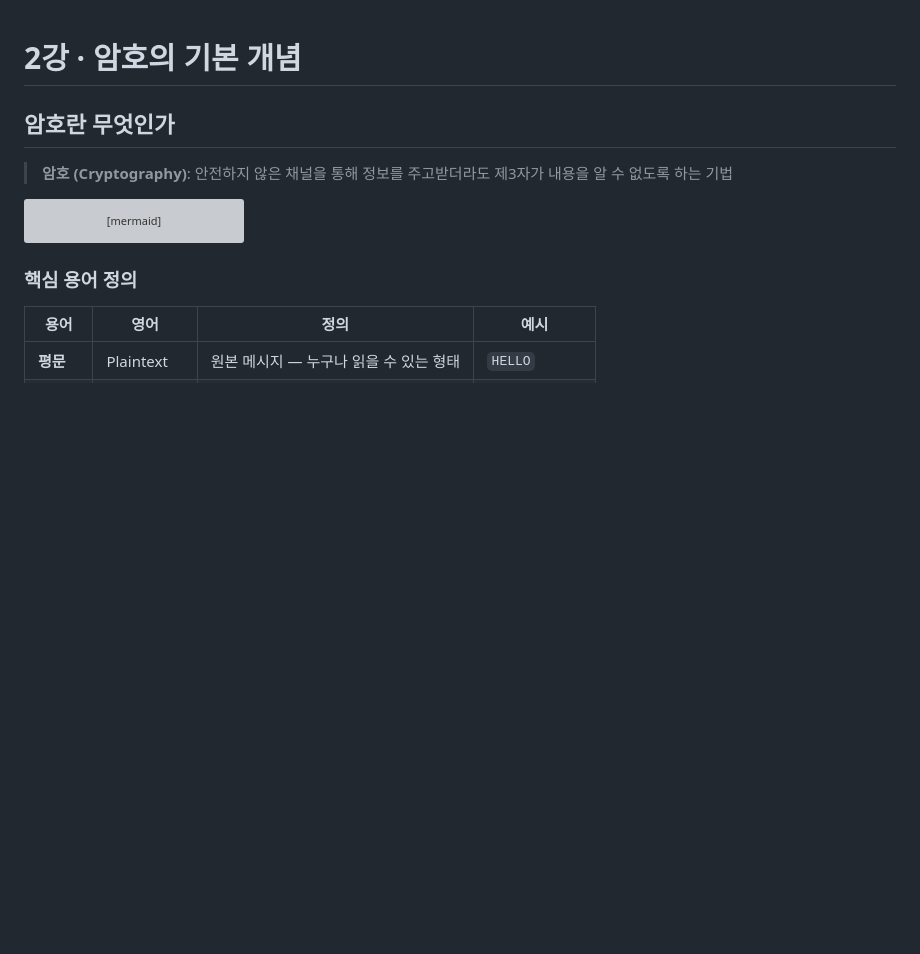
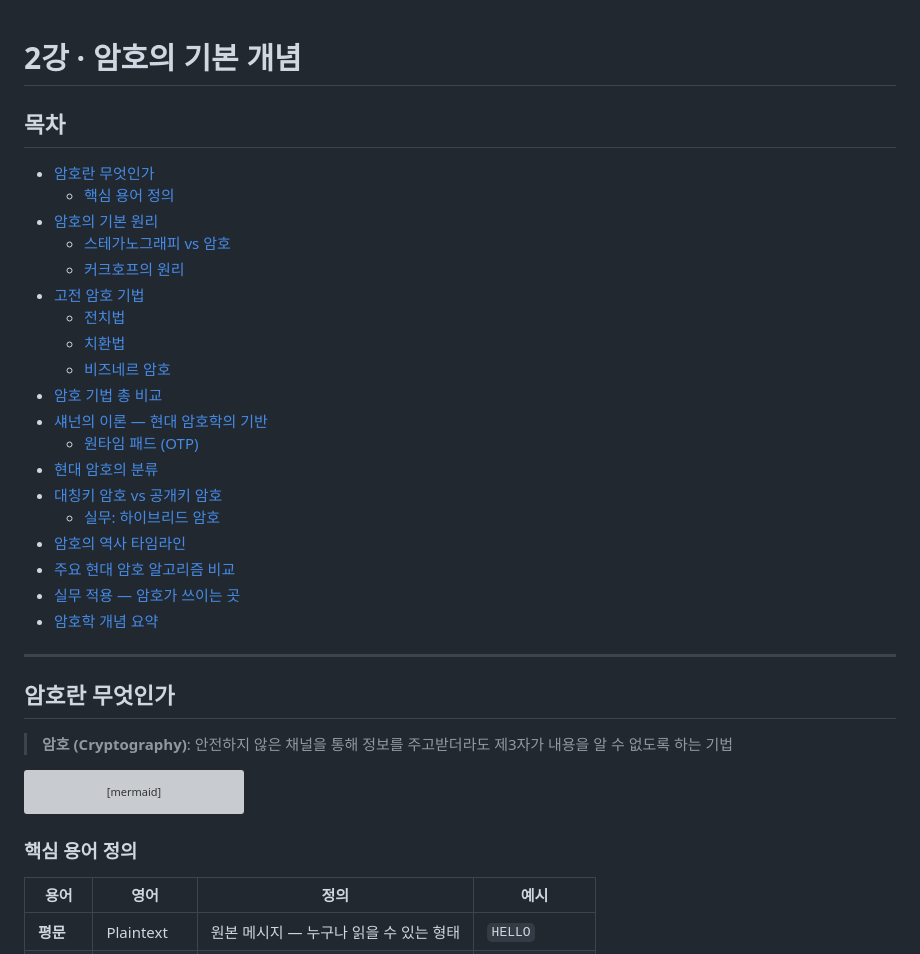
Before and after one commit to gukin-han/knou-lecture-pipeline, a Markdown page: examples/컴퓨터보안/KNOU255800120261002e.md, the part around the change. Drawn GitHub-style; blank space fills up the shorter version; grey boxes are pictures that could not be loaded.

```diff
--- a/examples/컴퓨터보안/KNOU255800120261002e.md
+++ b/examples/컴퓨터보안/KNOU255800120261002e.md
@@ -1,4 +1,28 @@
 # 2강 · 암호의 기본 개념
+
+## 목차
+
+- [암호란 무엇인가](#암호란-무엇인가)
+  - [핵심 용어 정의](#핵심-용어-정의)
+- [암호의 기본 원리](#암호의-기본-원리)
+  - [스테가노그래피 vs 암호](#스테가노그래피-vs-암호)
+  - [커크호프의 원리](#커크호프의-원리-kerckhoffss-principle)
+- [고전 암호 기법](#고전-암호-기법)
+  - [전치법](#전치법-transposition-cipher)
+  - [치환법](#치환법-substitution-cipher)
+  - [비즈네르 암호](#비즈네르-암호-vigenère-cipher)
+- [암호 기법 총 비교](#암호-기법-총-비교)
+- [섀넌의 이론 — 현대 암호학의 기반](#섀넌의-이론--현대-암호학의-기반)
+  - [원타임 패드 (OTP)](#원타임-패드-one-time-pad-otp)
+- [현대 암호의 분류](#현대-암호의-분류)
+- [대칭키 암호 vs 공개키 암호](#대칭키-암호-vs-공개키-암호)
+  - [실무: 하이브리드 암호](#실무-두-방식의-결합-하이브리드-암호)
+- [암호의 역사 타임라인](#암호의-역사-타임라인)
+- [주요 현대 암호 알고리즘 비교](#주요-현대-암호-알고리즘-비교)
+- [실무 적용 — 암호가 쓰이는 곳](#실무-적용--암호가-쓰이는-곳)
+- [암호학 개념 요약](#암호학-개념-요약)
+
+---
 
 ## 암호란 무엇인가
 
```
Also changed, not shown: CLAUDE.md (added, +214 -0 lines), examples/컴퓨터보안/KNOU255800120261001e.md (+19 -0 lines).
